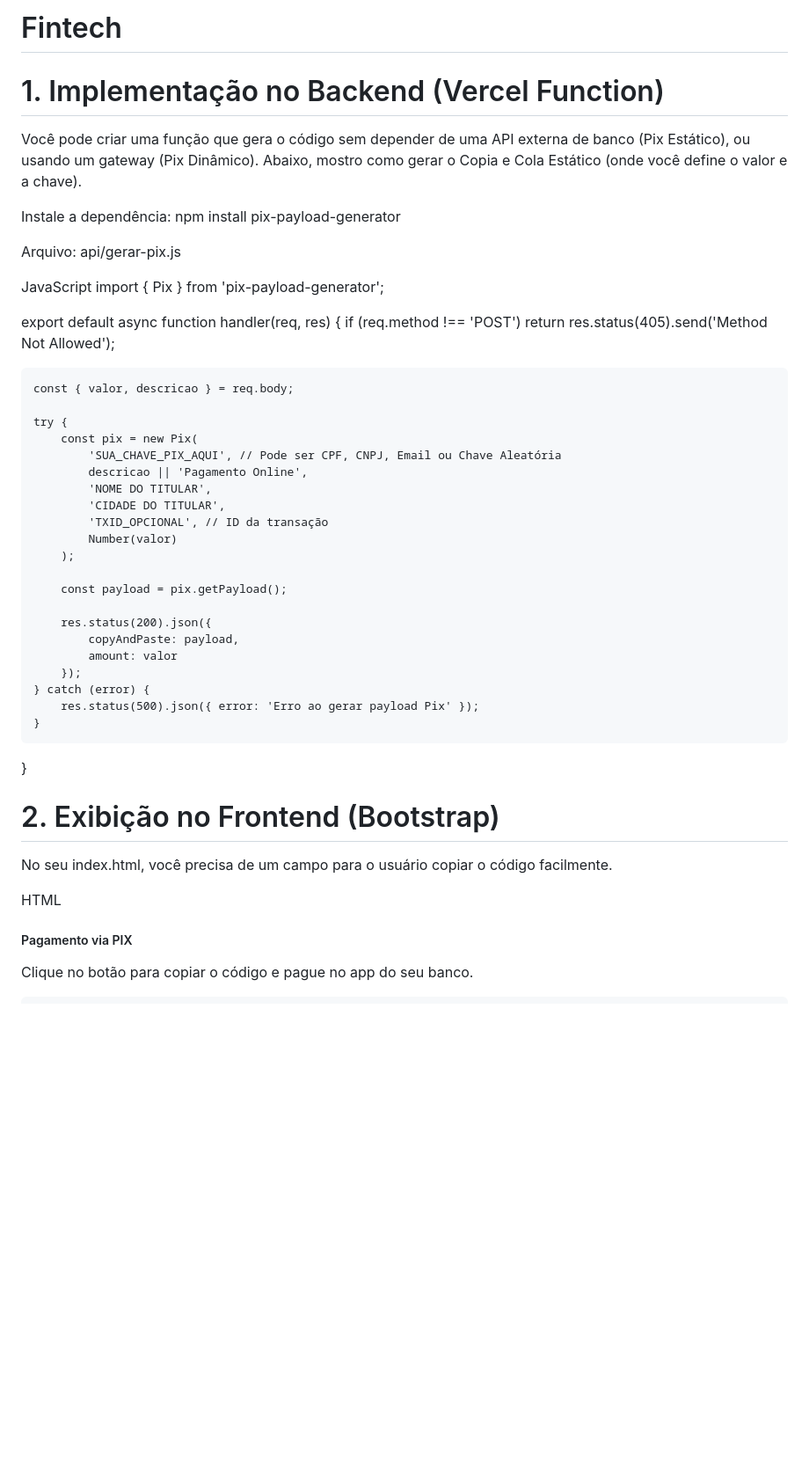
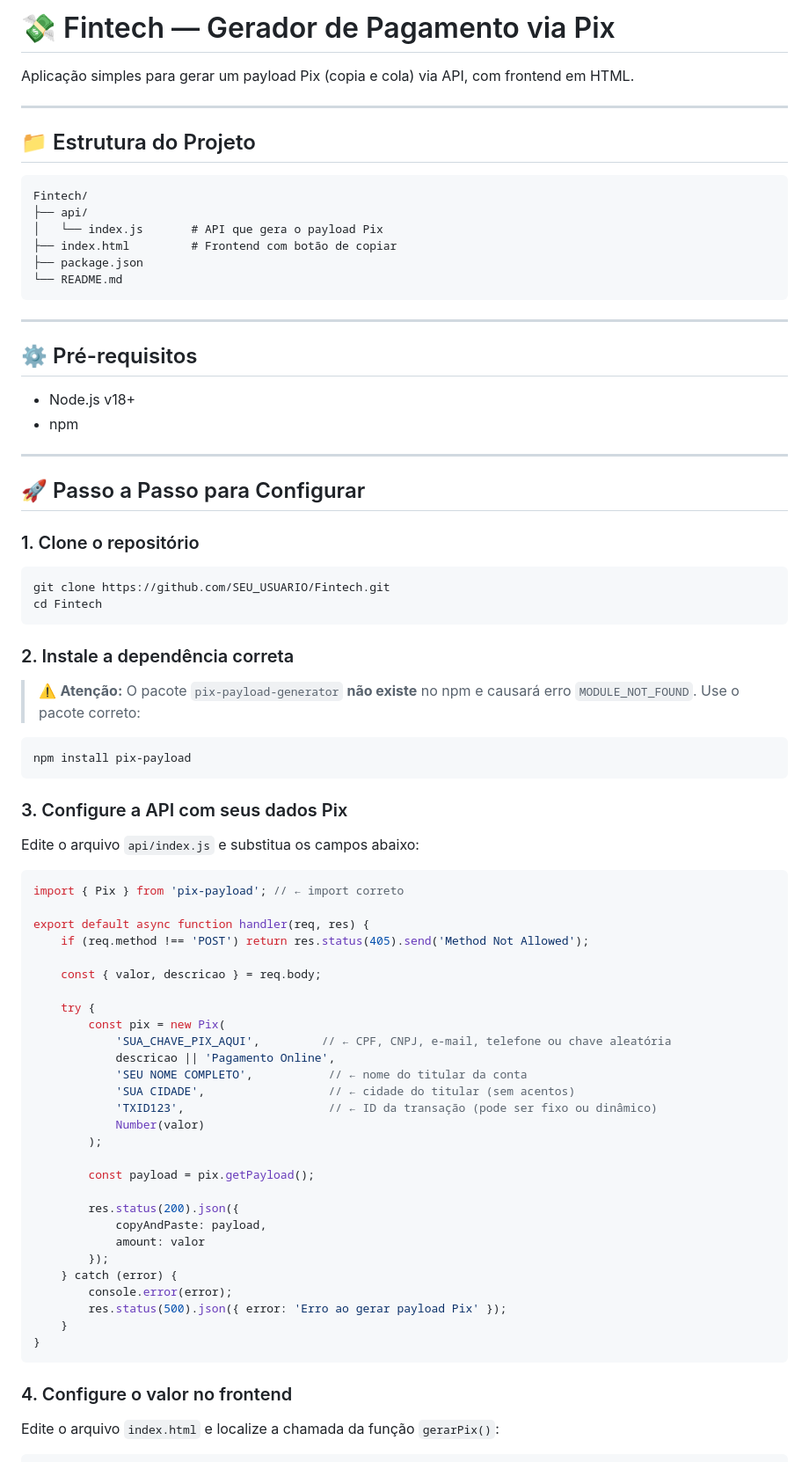
Before and after one commit to silviofbarbieri/Fintech, a Markdown page: README.md, the part around one of its changes. Shown at 88% size. Drawn GitHub-style; blank space fills up the shorter version.

````diff
--- a/README.md
+++ b/README.md
@@ -1,14 +1,52 @@
-# Fintech
+# 💸 Fintech — Gerador de Pagamento via Pix
 
-# 1. Implementação no Backend (Vercel Function)
-Você pode criar uma função que gera o código sem depender de uma API externa de banco (Pix Estático), ou usando um gateway (Pix Dinâmico). Abaixo, mostro como gerar o Copia e Cola Estático (onde você define o valor e a chave).
+Aplicação simples para gerar um payload Pix (copia e cola) via API, com frontend em HTML.
 
-Instale a dependência: npm install pix-payload-generator
+---
 
-Arquivo: api/gerar-pix.js
+## 📁 Estrutura do Projeto
 
-JavaScript
-import { Pix } from 'pix-payload-generator';
+```
+Fintech/
+├── api/
+│   └── index.js       # API que gera o payload Pix
+├── index.html         # Frontend com botão de copiar
+├── package.json
+└── README.md
+```
+
+---
+
+## ⚙️ Pré-requisitos
+
+- Node.js v18+
+- npm
+
+---
+
+## 🚀 Passo a Passo para Configurar
+
+### 1. Clone o repositório
+
+```bash
+git clone https://github.com/SEU_USUARIO/Fintech.git
+cd Fintech
+```
+
+### 2. Instale a dependência correta
+
+> ⚠️ **Atenção:** O pacote `pix-payload-generator` **não existe** no npm e causará erro `MODULE_NOT_FOUND`. Use o pacote correto:
+
+```bash
+npm install pix-payload
+```
+
+### 3. Configure a API com seus dados Pix
+
+Edite o arquivo `api/index.js` e substitua os campos abaixo:
+
+```js
+import { Pix } from 'pix-payload'; // ← import correto
 
 export default async function handler(req, res) {
     if (req.method !== 'POST') return res.status(405).send('Method Not Allowed');
@@ -17,11 +55,11 @@ export default async function handler(req, res) {
 
     try {
         const pix = new Pix(
-            'SUA_CHAVE_PIX_AQUI', // Pode ser CPF, CNPJ, Email ou Chave Aleatória
+            'SUA_CHAVE_PIX_AQUI',         // ← CPF, CNPJ, e-mail, telefone ou chave aleatória
             descricao || 'Pagamento Online',
-            'NOME DO TITULAR',
-            'CIDADE DO TITULAR',
-            'TXID_OPCIONAL', // ID da transação
+            'SEU NOME COMPLETO',           // ← nome do titular da conta
+            'SUA CIDADE',                  // ← cidade do titular (sem acentos)
+            'TXID123',                     // ← ID da transação (pode ser fixo ou dinâmico)
             Number(valor)
         );
 
@@ -32,15 +70,13 @@ export default async function handler(req, res) {
             amount: valor
         });
     } catch (error) {
+        console.error(error);
         res.status(500).json({ error: 'Erro ao gerar payload Pix' });
     }
 }
+```
 
-# 2. Exibição no Frontend (Bootstrap)
-No seu index.html, você precisa de um campo para o usuário copiar o código facilmente.
+### 4. Configure o valor no frontend
 
-HTML
-<div class="card p-4 shadow-sm">
-    <h5>Pagamento via PIX</h5>
-    <p>Clique no botão para copiar o código e pague no app do seu banco.</p>
+Edite o arquivo `index.html` e localize a chamada da função `gerarPix()`:
 
````
Also changed, not shown: other parts of README.md (+46 -28 lines).
